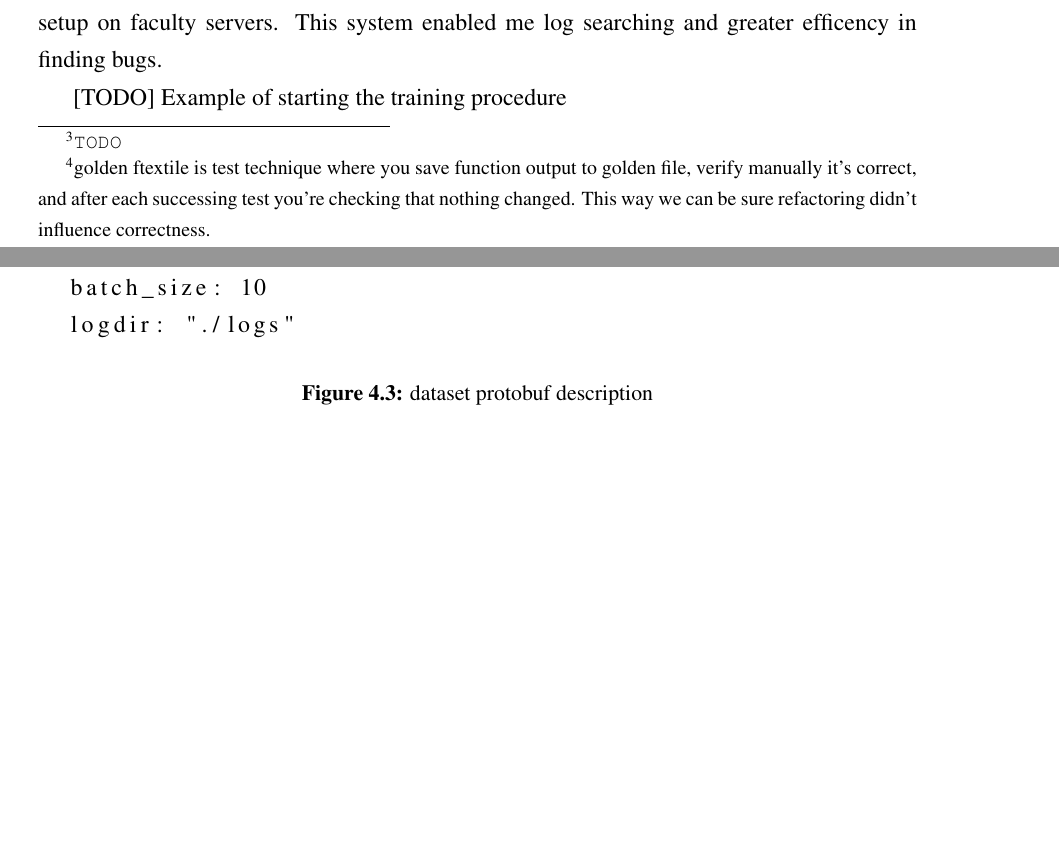
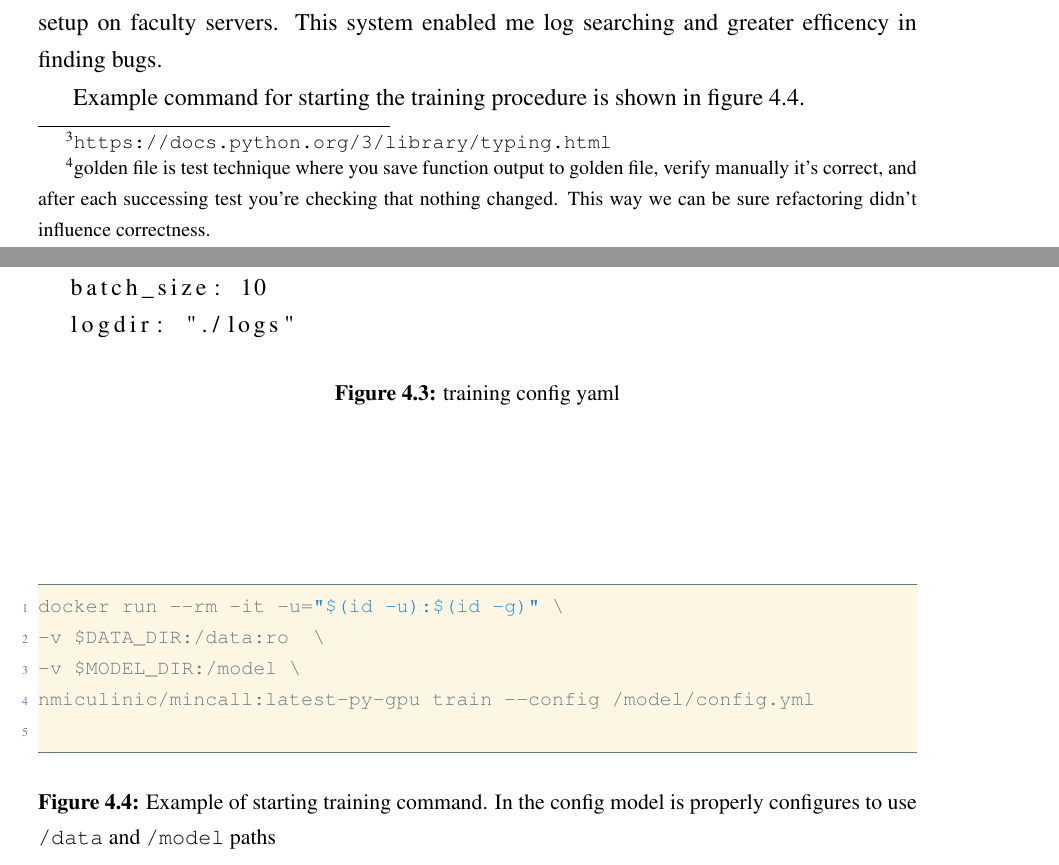
Before and after one commit to nmiculinic/ma-thesis, a LaTeX thesis (nmiculinic_ma.tex): two parts of pages 21 and 23 of 31 before the commit and two parts of pages 21 and 23 of 30 after it, joined at a grey line, cut so that both start at the same text, the shorter picture padded with empty space. Compiled offline with pdfLaTeX.

Commit message:
Some updates

```diff
--- a/nmiculinic_ma.tex
+++ b/nmiculinic_ma.tex
@@ -364,7 +364,7 @@ The re-squiggled basecalled data is located at \verb|/Analyses/RawGenomeCorrecte
 After the gzipped dataset is prepared, it goes into the training pipeline. The whole training \& testing pipeline is available  open source on \url{https://github.com/nmiculinic/minion-basecaller}
 
 \section{Training pipeline}
-After getting data in uniform format, the training part comes next. In aiming this as observable and simple as possible I've modeled config in using python3 \texttt{typing.NameTuple}~\footnote{\url{TODO}} and volptous for data validation.
+After getting data in uniform format, the training part comes next. In aiming this as observable and simple as possible I've modeled config in using python3 \texttt{typing.NameTuple}~\footnote{\url{https://docs.python.org/3/library/typing.html}} and volptous for data validation.
 With those two tools I've created statically typed configuration file format and data validation with human readable error. As serialization format I've chosen YAML for it's readability and tersness.
 The config file definiton is in figure~\ref{fg:train_cfg_py} and example config file for training is in figure~\ref{fg:train_cfg_yml}. The source code can be found in module \texttt{mincall.train.\_train.py} and we're recommending reading it for extended details.
 
@@ -433,12 +433,12 @@ train:
   batch_size: 10
   logdir: "./logs"
     \end{lstlisting}
-    \caption{dataset protobuf description}
+    \caption{training config yaml}
     \label{fg:train_cfg_yml}
     \end{center}
 \end{figure}
 
-Input data is read via background thread which processes it, packages it into signal and label slices, and pushed into tensorflow space queues. Inside those queues, data is shuffled, and composed into batched for further training. This part of the code has extensive test suide, including end2end test with golden file~\footnote{golden ftextile is test technique where you save function output to golden file, verify manually it's correct, and after each successing test you're checking that nothing changed. This way we can be sure refactoring didn't influence correctness.}
+Input data is read via background thread which processes it, packages it into signal and label slices, and pushed into tensorflow space queues. Inside those queues, data is shuffled, and composed into batched for further training. This part of the code has extensive test suide, including end2end test with golden file~\footnote{golden file is test technique where you save function output to golden file, verify manually it's correct, and after each successing test you're checking that nothing changed. This way we can be sure refactoring didn't influence correctness.}
 
 From configuration rest of the pipeline is initialized. This included model, with its hyperparameters, loading config defined train and test sets, learning rate schedule, sequence lengths, batch size and other settings. Keras is used for model definition due to its simplicity in design.
 
@@ -446,4 +446,14 @@ Additionally I've embedded edlib~\citep{edlib} in the tensorflow's \texttt{tf.py
 
 Standard python logging module was used with multiple backends. One backend saved to log file for further inspection. The other one shipped logs to graylog system which I've setup on faculty servers. This system enabled me log searching and greater efficency in finding bugs.
 
-[TODO] Example of starting the training procedure
+Example command for starting the training procedure is shown in figure~\ref{fg:train_cfg_sh}.
+
+\begin{figure}
+    \begin{center}
+    \begin{lstlisting}[language=bash,style=protobuf]
+docker run --rm -it -u="$(id -u):$(id -g)" \
+-v $DATA_DIR:/data:ro  \
+-v $MODEL_DIR:/model \
+nmiculinic/mincall:latest-py-gpu train --config /model/config.yml
+    \end{lstlisting}
+    \caption{Example of starting training command. In the config model is properly configures to use \texttt{/data} and \texttt{/model} paths}
```
Also changed, not shown: nmiculinic_ma.pdf, nmiculinic_ma.tex (6 more changed lines).
